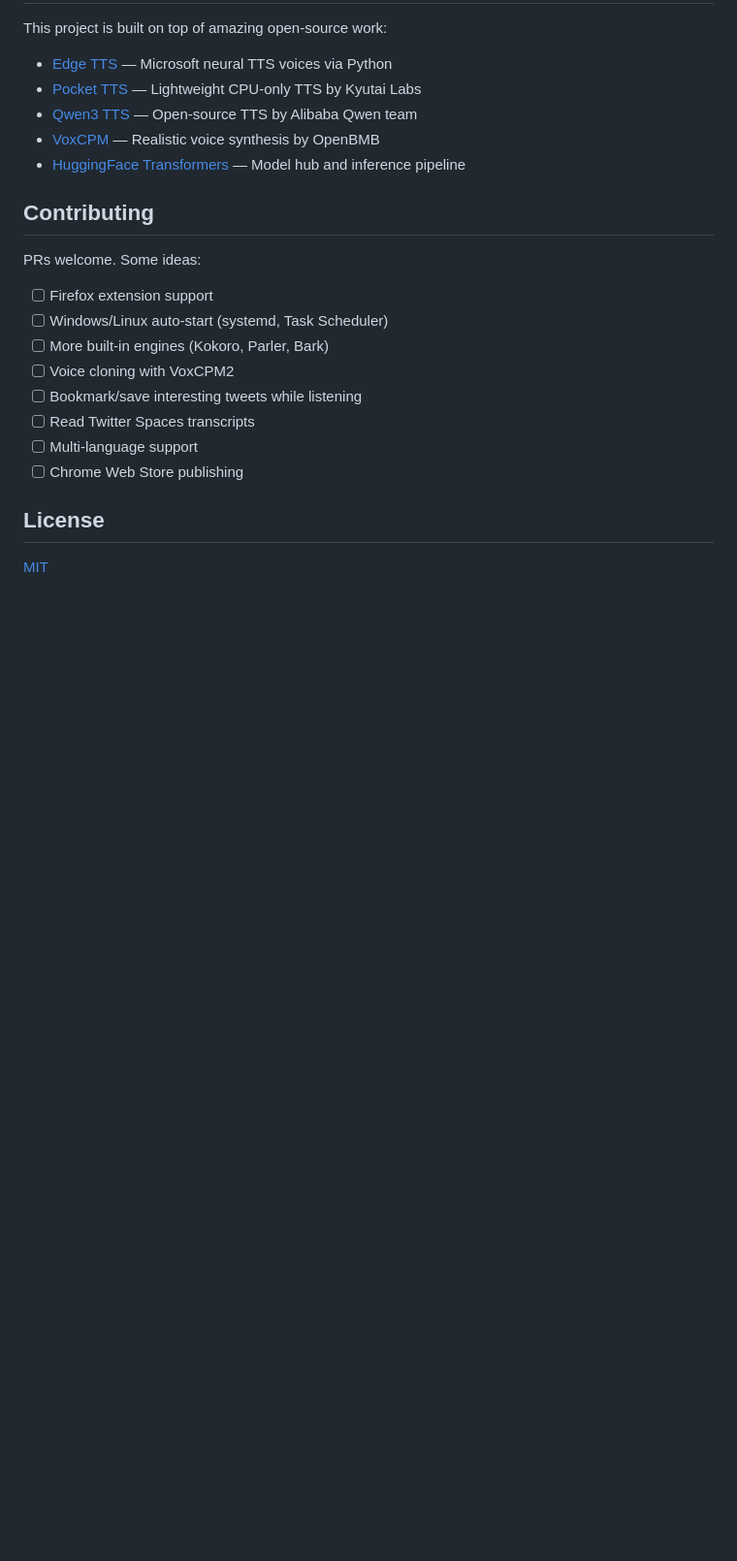
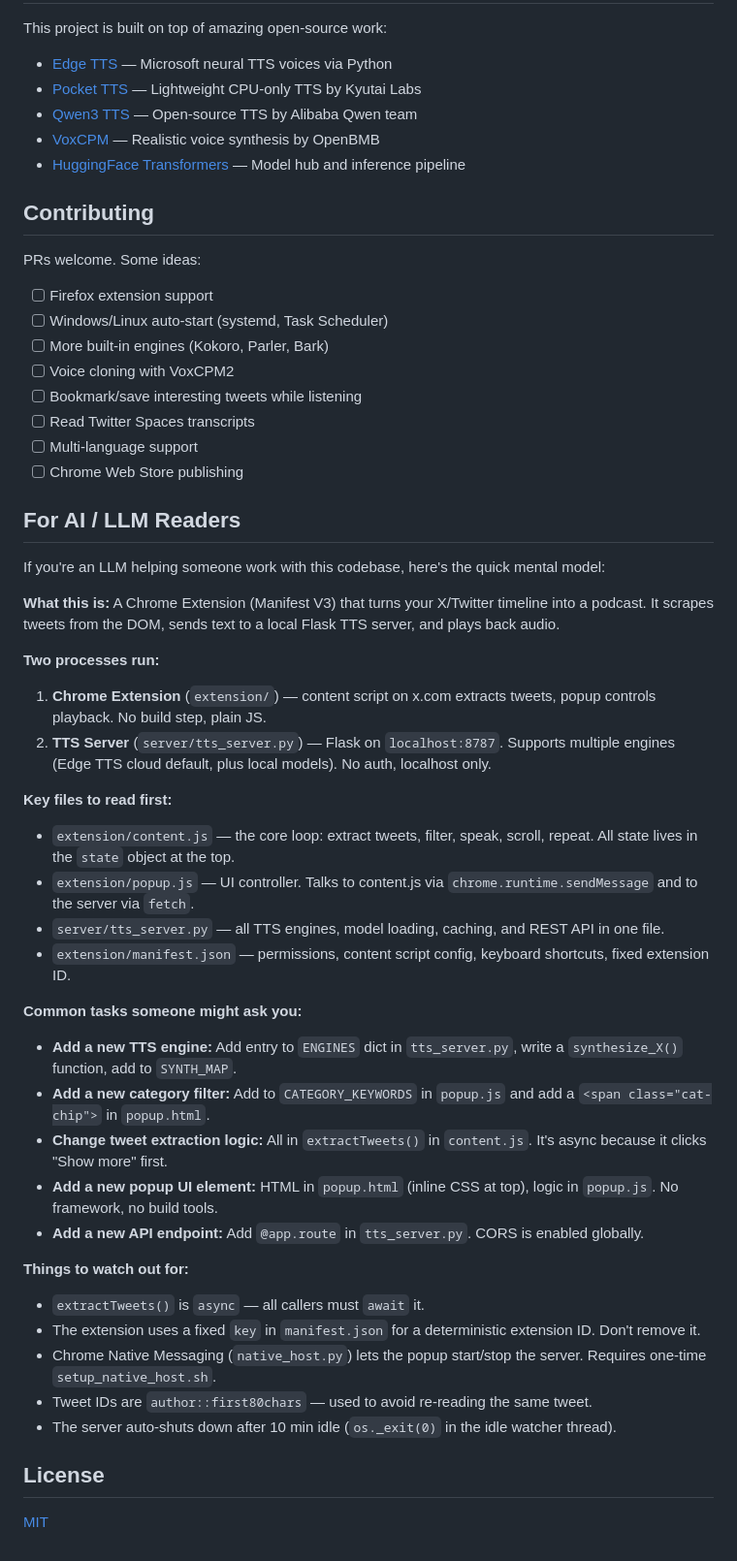
Before and after one commit to ariediafauzan/x-timeline-reader, a Markdown page: README.md, the part around the change. Shown at 97% size. Rendered like a GitHub page; blank space fills up the shorter version.

Commit message:
Add LLM context section to README
Helps AI assistants quickly understand the codebase when users
paste the repo into a chat. Covers architecture, key files,
common tasks, and gotchas.

Co-Authored-By: Claude Opus 4.6 <noreply@anthropic.com>

```diff
--- a/README.md
+++ b/README.md
@@ -264,6 +264,36 @@ PRs welcome. Some ideas:
 - [ ] Multi-language support
 - [ ] Chrome Web Store publishing
 
+## For AI / LLM Readers
+
+If you're an LLM helping someone work with this codebase, here's the quick mental model:
+
+**What this is:** A Chrome Extension (Manifest V3) that turns your X/Twitter timeline into a podcast. It scrapes tweets from the DOM, sends text to a local Flask TTS server, and plays back audio.
+
+**Two processes run:**
+1. **Chrome Extension** (`extension/`) — content script on x.com extracts tweets, popup controls playback. No build step, plain JS.
+2. **TTS Server** (`server/tts_server.py`) — Flask on `localhost:8787`. Supports multiple engines (Edge TTS cloud default, plus local models). No auth, localhost only.
+
+**Key files to read first:**
+- `extension/content.js` — the core loop: extract tweets, filter, speak, scroll, repeat. All state lives in the `state` object at the top.
+- `extension/popup.js` — UI controller. Talks to content.js via `chrome.runtime.sendMessage` and to the server via `fetch`.
+- `server/tts_server.py` — all TTS engines, model loading, caching, and REST API in one file.
+- `extension/manifest.json` — permissions, content script config, keyboard shortcuts, fixed extension ID.
+
+**Common tasks someone might ask you:**
+- **Add a new TTS engine:** Add entry to `ENGINES` dict in `tts_server.py`, write a `synthesize_X()` function, add to `SYNTH_MAP`.
+- **Add a new category filter:** Add to `CATEGORY_KEYWORDS` in `popup.js` and add a `<span class="cat-chip">` in `popup.html`.
+- **Change tweet extraction logic:** All in `extractTweets()` in `content.js`. It's async because it clicks "Show more" first.
+- **Add a new popup UI element:** HTML in `popup.html` (inline CSS at top), logic in `popup.js`. No framework, no build tools.
+- **Add a new API endpoint:** Add `@app.route` in `tts_server.py`. CORS is enabled globally.
+
+**Things to watch out for:**
+- `extractTweets()` is `async` — all callers must `await` it.
+- The extension uses a fixed `key` in `manifest.json` for a deterministic extension ID. Don't remove it.
+- Chrome Native Messaging (`native_host.py`) lets the popup start/stop the server. Requires one-time `setup_native_host.sh`.
+- Tweet IDs are `author::first80chars` — used to avoid re-reading the same tweet.
+- The server auto-shuts down after 10 min idle (`os._exit(0)` in the idle watcher thread).
+
 ## License
 
 [MIT](LICENSE)
```
